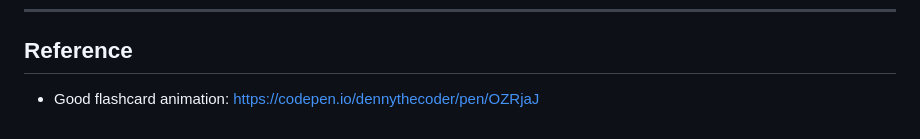
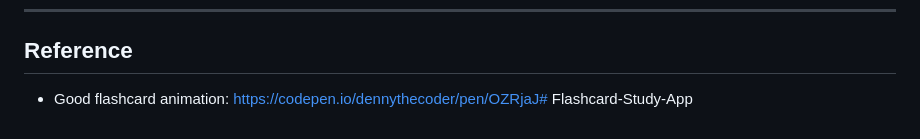
Before and after one commit to singhenso/Flashcard-Study-App, a Markdown page: README.md, the part around the change. Rendered like a GitHub page.

```diff
--- a/README.md
+++ b/README.md
@@ -79,4 +79,4 @@ Contributions to this project are welcome. If you encounter any issues or have s
 ---
 
 ## Reference
-- Good flashcard animation: https://codepen.io/dennythecoder/pen/OZRjaJ
+- Good flashcard animation: https://codepen.io/dennythecoder/pen/OZRjaJ# Flashcard-Study-App
```
